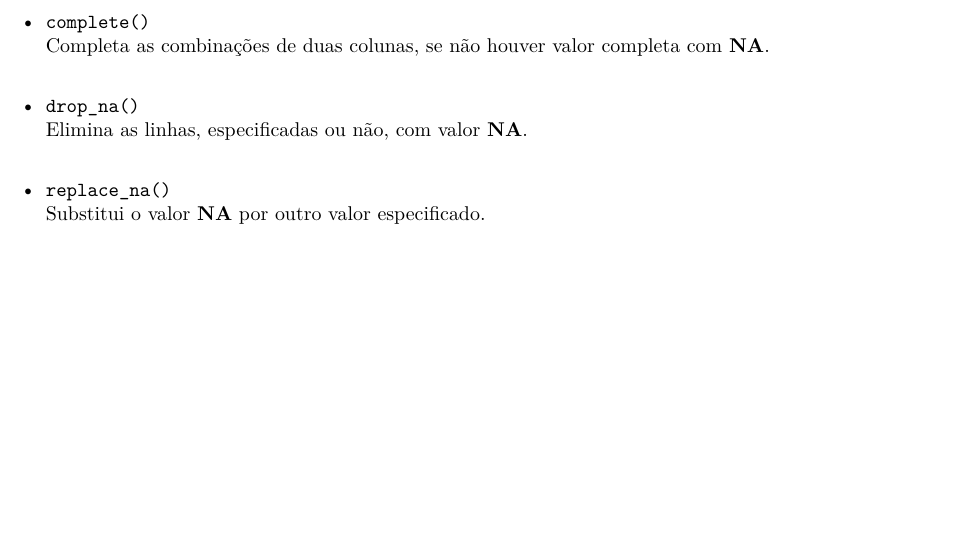
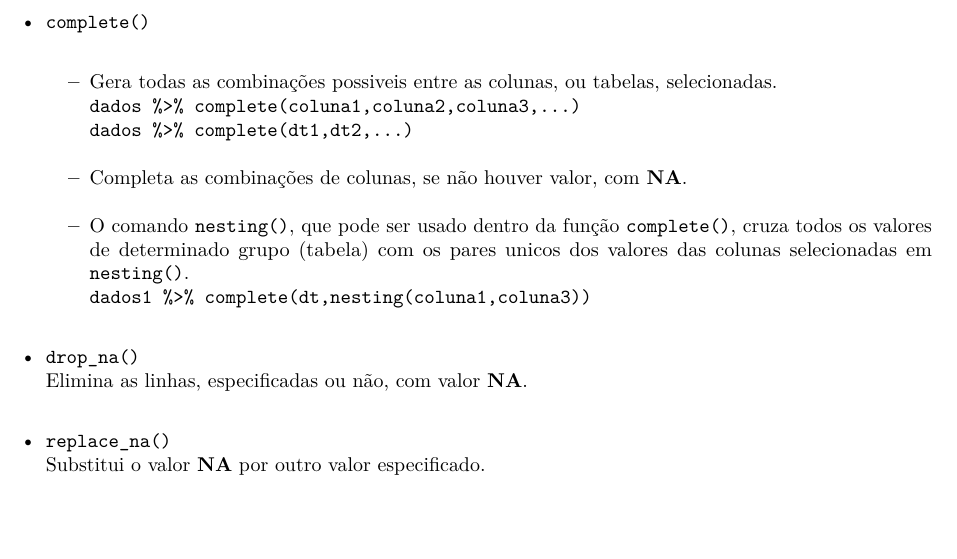
Before and after one commit to seperool/study_of_R, an R Markdown document (Readme.rmd): part of page 68 of 74, cut so that both start at the same text. The pictures show the output file Readme.pdf that the author committed with the source.

Commit message:
tidyverse - tidyr - complete

```diff
--- a/Readme.rmd
+++ b/Readme.rmd
@@ -1876,7 +1876,12 @@ kable(dadosdieta_larga, col.names = c("Pacientes", "Tempo", "Sexo", "Antes", "De
 \newpage
 
 - `complete()`\
-Completa as combinações de duas colunas, se não houver valor completa com **NA**.\
+  - Gera todas as combinações possiveis entre as colunas, ou tabelas, selecionadas.\
+  `dados %>% complete(coluna1,coluna2,coluna3,...)`\
+  `dados %>% complete(dt1,dt2,...)`\
+  - Completa as combinações de colunas, se não houver valor, com **NA**.\
+  - O comando `nesting()`, que pode ser usado dentro da função `complete()`, cruza todos os valores de determinado grupo (tabela) com os pares unicos dos valores das colunas selecionadas em `nesting()`.\
+  `dados1 %>% complete(dt,nesting(coluna1,coluna3))`\
 
 - `drop_na()`\
 Elimina as linhas, especificadas ou não, com valor **NA**.\
```
Also changed, not shown: Readme.md, Readme.pdf, Readme.rmd (18 more changed lines), 2 other files.
